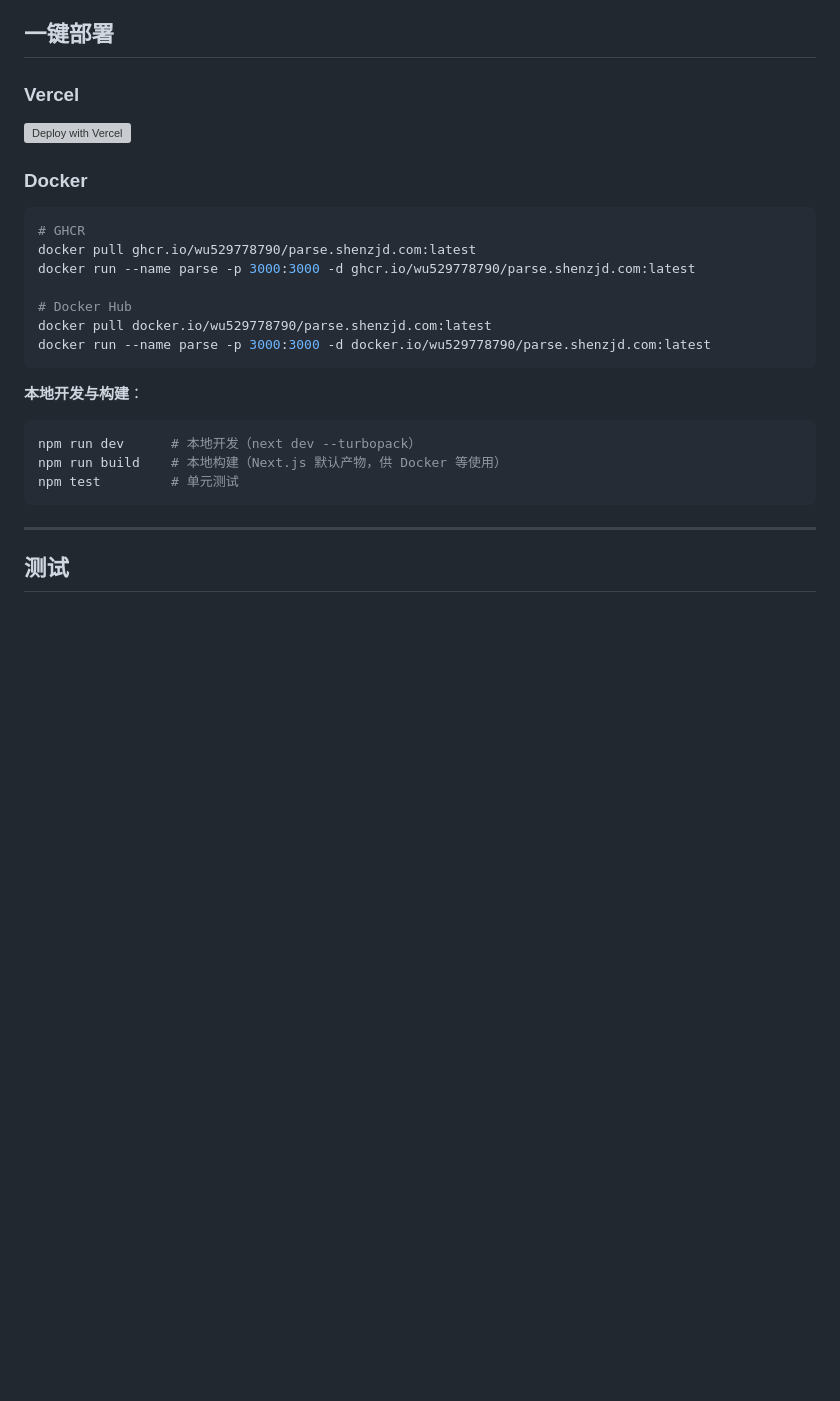
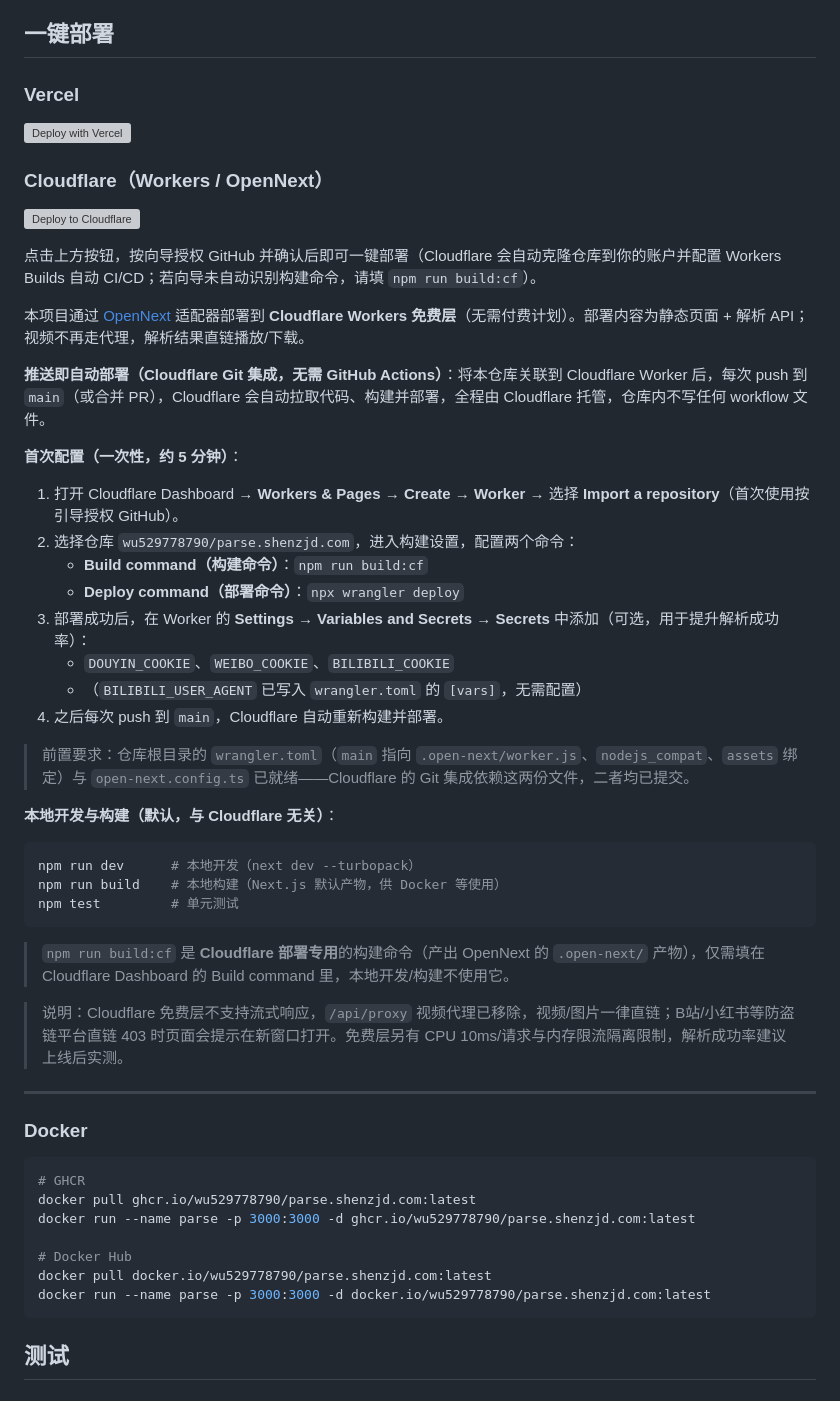
Before and after one commit to wu529778790/parse.shenzjd.com, a Markdown page: README.md, the part around the change. Drawn GitHub-style; blank space fills up the shorter version; grey boxes are pictures that could not be loaded.

Commit message:
Revert "docs: 删除 Cloudflare 部署说明，部署叙事聚焦 Docker/Vercel"
This reverts commit d076ed2ab61232443071ba03f8c7b1b3e80e547e.

````diff
--- a/README.md
+++ b/README.md
@@ -26,6 +26,43 @@
 
 [![Deploy with Vercel](https://vercel.com/button)](https://vercel.com/new/clone?repository-url=https%3A%2F%2Fgithub.com%2Fwu529778790%2Fparse.shenzjd.com&project-name=parse&repository-name=parse.shenzjd.com)
 
+### Cloudflare（Workers / OpenNext）
+
+[![Deploy to Cloudflare](https://deploy.workers.cloudflare.com/button)](https://deploy.workers.cloudflare.com/?url=https://github.com/wu529778790/parse.shenzjd.com)
+
+点击上方按钮，按向导授权 GitHub 并确认后即可一键部署（Cloudflare 会自动克隆仓库到你的账户并配置 Workers Builds 自动 CI/CD；若向导未自动识别构建命令，请填 `npm run build:cf`）。
+
+本项目通过 [OpenNext](https://opennext.js.org/cloudflare) 适配器部署到 **Cloudflare Workers 免费层**（无需付费计划）。部署内容为静态页面 + 解析 API；视频不再走代理，解析结果直链播放/下载。
+
+**推送即自动部署（Cloudflare Git 集成，无需 GitHub Actions）**：将本仓库关联到 Cloudflare Worker 后，每次 push 到 `main`（或合并 PR），Cloudflare 会自动拉取代码、构建并部署，全程由 Cloudflare 托管，仓库内不写任何 workflow 文件。
+
+**首次配置（一次性，约 5 分钟）**：
+
+1. 打开 Cloudflare Dashboard → **Workers & Pages** → **Create** → **Worker** → 选择 **Import a repository**（首次使用按引导授权 GitHub）。
+2. 选择仓库 `wu529778790/parse.shenzjd.com`，进入构建设置，配置两个命令：
+   - **Build command（构建命令）**：`npm run build:cf`
+   - **Deploy command（部署命令）**：`npx wrangler deploy`
+3. 部署成功后，在 Worker 的 **Settings → Variables and Secrets → Secrets** 中添加（可选，用于提升解析成功率）：
+   - `DOUYIN_COOKIE`、`WEIBO_COOKIE`、`BILIBILI_COOKIE`
+   - （`BILIBILI_USER_AGENT` 已写入 `wrangler.toml` 的 `[vars]`，无需配置）
+4. 之后每次 push 到 `main`，Cloudflare 自动重新构建并部署。
+
+> 前置要求：仓库根目录的 `wrangler.toml`（`main` 指向 `.open-next/worker.js`、`nodejs_compat`、`assets` 绑定）与 `open-next.config.ts` 已就绪——Cloudflare 的 Git 集成依赖这两份文件，二者均已提交。
+
+**本地开发与构建（默认，与 Cloudflare 无关）**：
+
+```bash
+npm run dev      # 本地开发（next dev --turbopack）
+npm run build    # 本地构建（Next.js 默认产物，供 Docker 等使用）
+npm test         # 单元测试
+```
+
+> `npm run build:cf` 是 **Cloudflare 部署专用**的构建命令（产出 OpenNext 的 `.open-next/` 产物），仅需填在 Cloudflare Dashboard 的 Build command 里，本地开发/构建不使用它。
+
+> 说明：Cloudflare 免费层不支持流式响应，`/api/proxy` 视频代理已移除，视频/图片一律直链；B站/小红书等防盗链平台直链 403 时页面会提示在新窗口打开。免费层另有 CPU 10ms/请求与内存限流隔离限制，解析成功率建议上线后实测。
+
+---
+
 ### Docker
 
 ```bash
@@ -37,16 +74,6 @@ docker run --name parse -p 3000:3000 -d ghcr.io/wu529778790/parse.shenzjd.com:la
 docker pull docker.io/wu529778790/parse.shenzjd.com:latest
 docker run --name parse -p 3000:3000 -d docker.io/wu529778790/parse.shenzjd.com:latest
 ```
-
-**本地开发与构建**：
-
-```bash
-npm run dev      # 本地开发（next dev --turbopack）
-npm run build    # 本地构建（Next.js 默认产物，供 Docker 等使用）
-npm test         # 单元测试
-```
-
----
 
 ## 测试
 
````
Also changed, not shown: API.md (+1 -1 lines), CLAUDE.md (+1 -1 lines).
